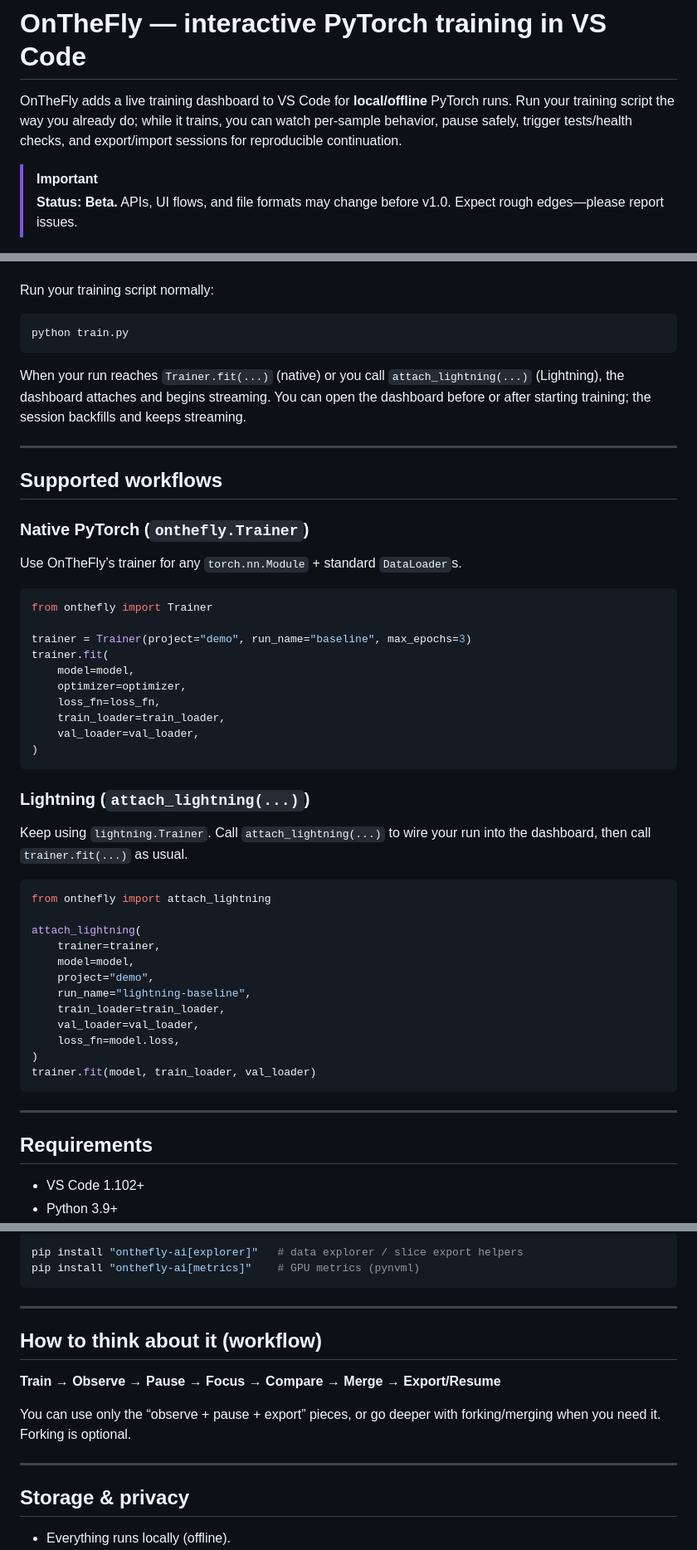
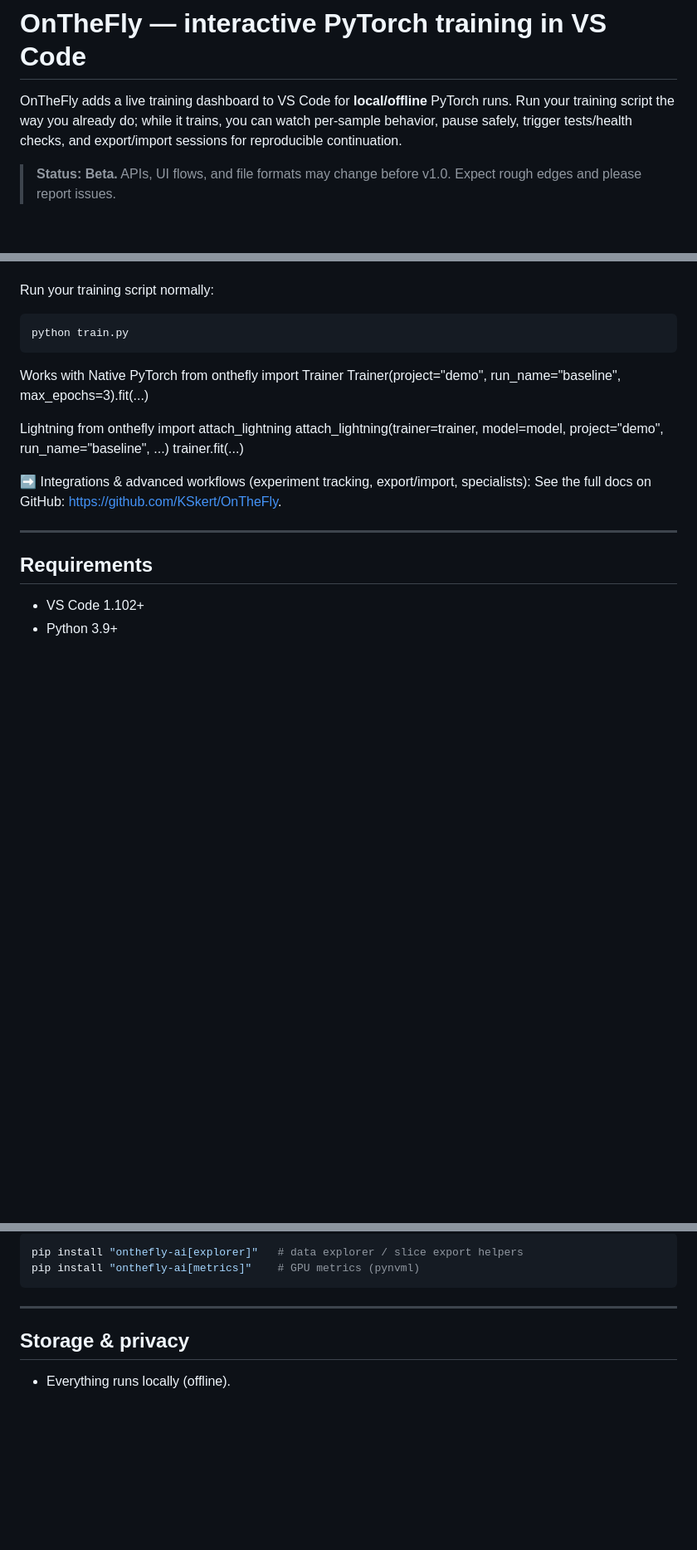
Before and after one commit to KSkert/OntheFly, a Markdown page: vscode-onthefly/README.md, 3 parts joined by grey strips. Shown at 83% size. GitHub-like rendering; blank space fills up the shorter version.

Commit message:
updated README.md for vscode listing

````diff
--- a/vscode-onthefly/README.md
+++ b/vscode-onthefly/README.md
@@ -2,8 +2,7 @@
 
 OnTheFly adds a live training dashboard to VS Code for **local/offline** PyTorch runs. Run your training script the way you already do; while it trains, you can watch per-sample behavior, pause safely, trigger tests/health checks, and export/import sessions for reproducible continuation.
 
-> [!IMPORTANT]
-> **Status: Beta.** APIs, UI flows, and file formats may change before v1.0. Expect rough edges—please report issues.
+> **Status: Beta.** APIs, UI flows, and file formats may change before v1.0. Expect rough edges and please report issues.
 
 ![OnTheFly dashboard](https://github.com/KSkert/onthefly/raw/main/docs/images/onthefly_dashboard.png)
 
@@ -35,46 +34,19 @@ Run your training script normally:
 ```bash
 python train.py
 ```
+Works with
+Native PyTorch
+from onthefly import Trainer
+Trainer(project="demo", run_name="baseline", max_epochs=3).fit(...)
 
-When your run reaches `Trainer.fit(...)` (native) or you call `attach_lightning(...)` (Lightning), the dashboard attaches and begins streaming. You can open the dashboard before or after starting training; the session backfills and keeps streaming.
+Lightning
+from onthefly import attach_lightning
+attach_lightning(trainer=trainer, model=model, project="demo", run_name="baseline", ...)
+trainer.fit(...)
 
----
 
-## Supported workflows
-
-### Native PyTorch (`onthefly.Trainer`)
-Use OnTheFly’s trainer for any `torch.nn.Module` + standard `DataLoader`s.
-
-```python
-from onthefly import Trainer
-
-trainer = Trainer(project="demo", run_name="baseline", max_epochs=3)
-trainer.fit(
-    model=model,
-    optimizer=optimizer,
-    loss_fn=loss_fn,
-    train_loader=train_loader,
-    val_loader=val_loader,
-)
-```
-
-### Lightning (`attach_lightning(...)`)
-Keep using `lightning.Trainer`. Call `attach_lightning(...)` to wire your run into the dashboard, then call `trainer.fit(...)` as usual.
-
-```python
-from onthefly import attach_lightning
-
-attach_lightning(
-    trainer=trainer,
-    model=model,
-    project="demo",
-    run_name="lightning-baseline",
-    train_loader=train_loader,
-    val_loader=val_loader,
-    loss_fn=model.loss,
-)
-trainer.fit(model, train_loader, val_loader)
-```
+➡️ Integrations & advanced workflows (experiment tracking, export/import, specialists):
+See the full docs on GitHub: https://github.com/KSkert/OnTheFly.
 
 ---
 
@@ -93,12 +65,6 @@ pip install "onthefly-ai[metrics]"    # GPU metrics (pynvml)
 
 ---
 
-## How to think about it (workflow)
-**Train → Observe → Pause → Focus → Compare → Merge → Export/Resume**
-
-You can use only the “observe + pause + export” pieces, or go deeper with forking/merging when you need it. Forking is optional.
-
----
 
 ## Storage & privacy
 - Everything runs locally (offline).
````
Also changed, not shown: other parts of vscode-onthefly/README.md (+1 -1 lines).
